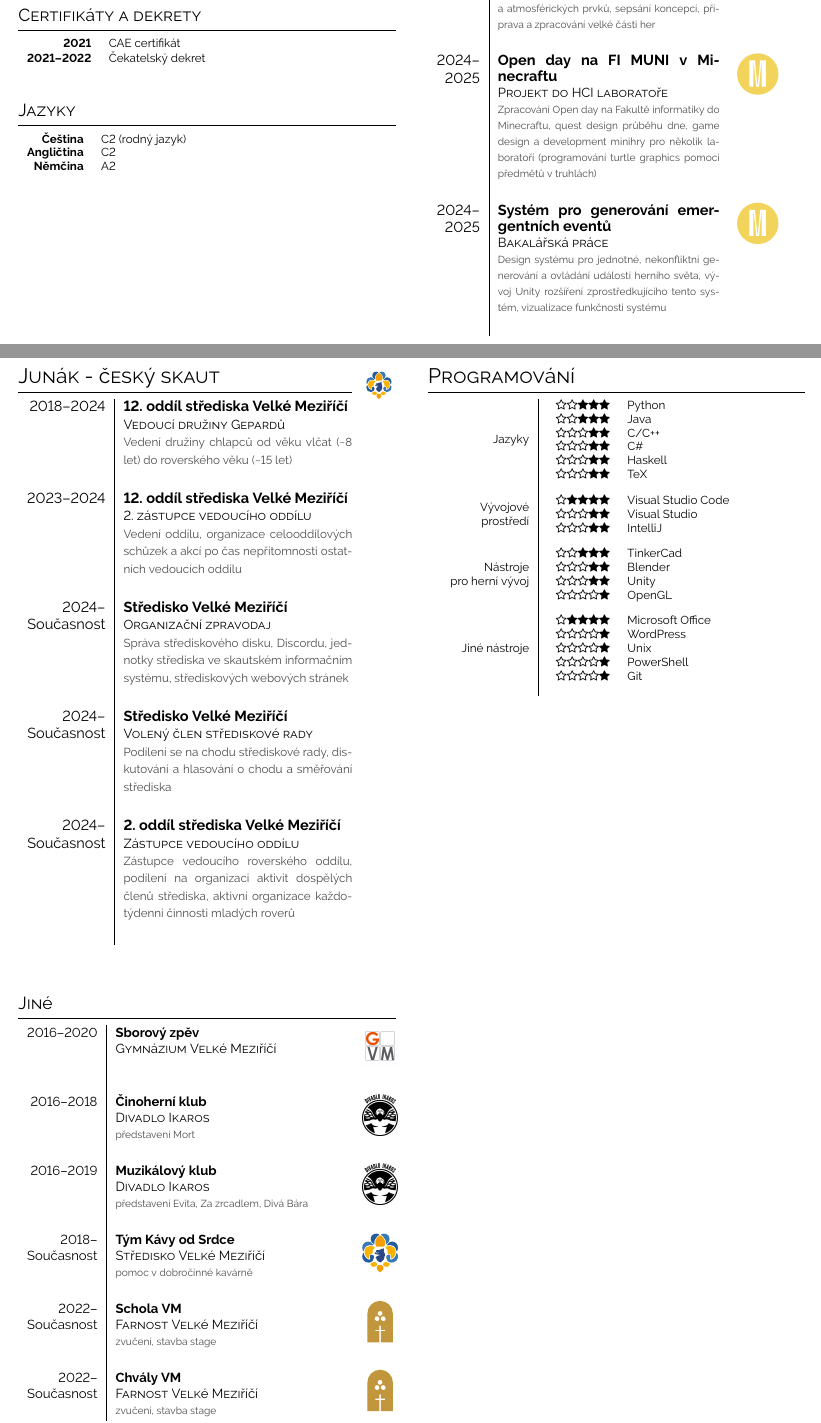
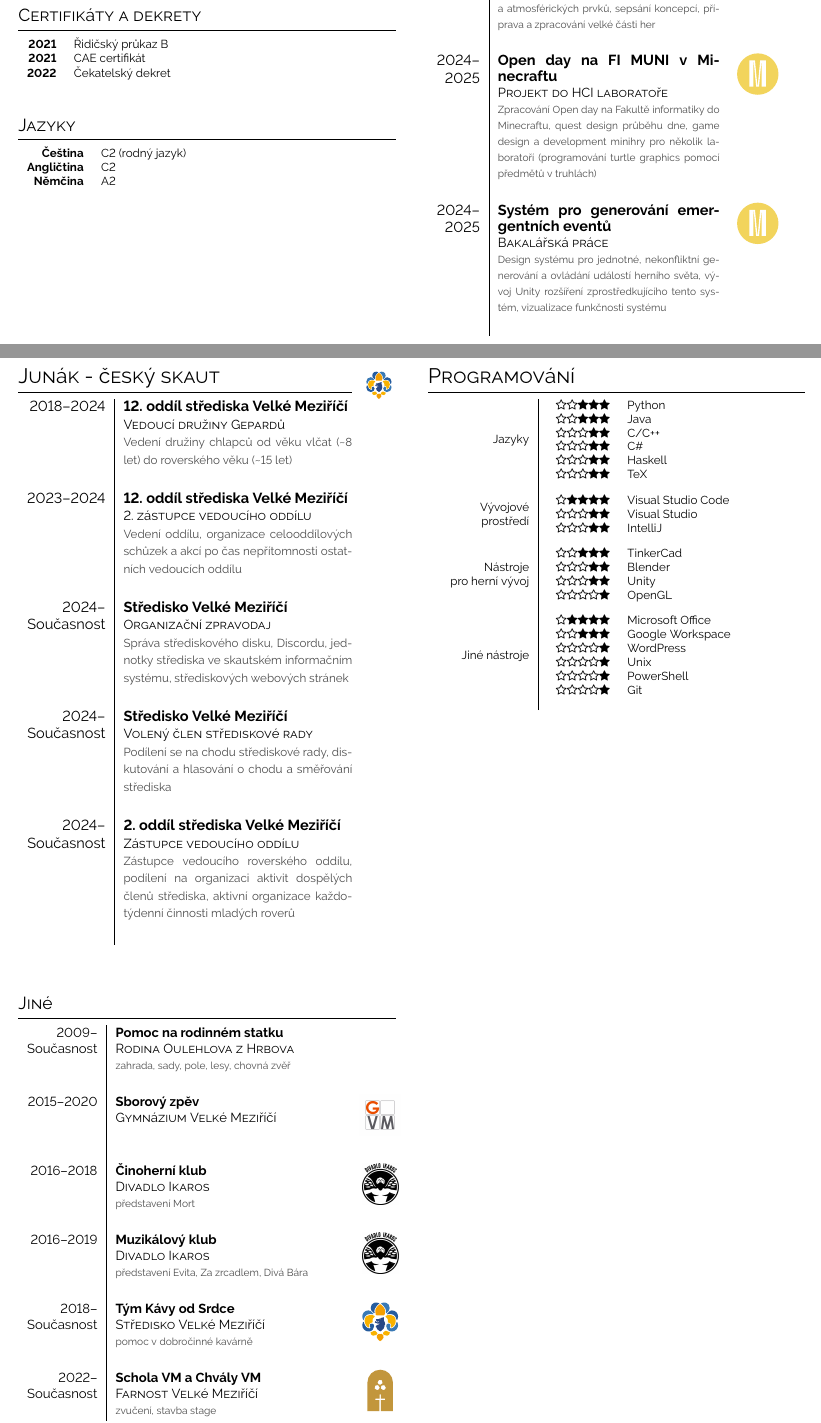
Before and after one commit to Dominik-Exolotl/Curriculum-vit---Dominik-Oulehla, a LaTeX CV (main.tex): two parts of pages 1 and 2 of 2, joined at a grey line, cut so that both start at the same text. Compiled offline with pdfLaTeX.

Commit message:
Minor info changes (drivers license, homestead help, date fixing)

```diff
--- a/main.tex
+++ b/main.tex
@@ -133,8 +133,9 @@
 \begin{minipage}[t]{\leftcolwidth}
     \section*{\large{Certifikáty a dekrety}}
     \begin{tabular}{>{\footnotesize\bfseries}r >{\footnotesize}p{0.55\textwidth}}
+        2021 & Řidičský průkaz B \\
         2021 & CAE certifikát \\
-        2021--2022 & Čekatelský dekret \\
+        2022 & Čekatelský dekret
     \end{tabular}
     \bigskip
 
@@ -173,12 +174,12 @@
     \section*{\large{Jiné}}
     \small
     \begin{tabular}{r| p{0.6\textwidth} c}
-        \cveventtinydescr{{2016--2020}}{Sborový zpěv}{Gymnázium Velké Meziříčí}{}{graphics/gvm-logo-RGB.jpg} \\
+        \cveventtinydescr{\makecell[tr]{2009--\\Současnost}}{Pomoc na rodinném statku}{Rodina Oulehlova z Hrbova}{zahrada, sady, pole, lesy, chovná zvěř}{graphics/blank.png}\\
+        \cveventtinydescr{{2015--2020}}{Sborový zpěv}{Gymnázium Velké Meziříčí}{}{graphics/gvm-logo-RGB.jpg} \\
         \cveventtinydescr{{2016--2018}}{Činoherní klub}{Divadlo Ikaros}{představení Mort}{graphics/ikaros.jpg} \\
         \cveventtinydescr{{2016--2019}}{Muzikálový klub}{Divadlo Ikaros}{představení Evita, Za zrcadlem, Divá Bára}{graphics/ikaros.jpg} \\
         \cveventtinydescr{\makecell[tr]{2018--\\Současnost}}{Tým Kávy od Srdce}{Středisko Velké Meziříčí}{pomoc v dobročinné kavárně}{svg-inkscape/SKAUT_netext_barva_svg-tex.pdf} \\
-        \cveventtinydescr{\makecell[tr]{2022--\\Současnost}}{Schola VM}{Farnost Velké Meziříčí}{zvučení, stavba stage}{svg-inkscape/farnost_VM_svg-tex.pdf} \\
-        \cveventtinydescr{\makecell[tr]{2022--\\Současnost}}{Chvály VM}{Farnost Velké Meziříčí}{zvučení, stavba stage}{svg-inkscape/farnost_VM_svg-tex.pdf}
+        \cveventtinydescr{\makecell[tr]{2022--\\Současnost}}{Schola VM a Chvály VM}{Farnost Velké Meziříčí}{zvučení, stavba stage}{svg-inkscape/farnost_VM_svg-tex.pdf} \\
     \end{tabular}
 \end{minipage}
 }
@@ -228,6 +229,7 @@
         \makecell[cr]{Jiné nástroje} & \makecell[tr]{
             \begin{skillsection}{\rightcolwidth}
                 \cvitem{\faStarO\faStar\faStar\faStar\faStar}{Microsoft Office}
+                \cvitem{\faStarO\faStarO\faStar\faStar\faStar}{Google Workspace}
                 \cvitem{\faStarO\faStarO\faStarO\faStarO\faStar}{WordPress}
                 \cvitem{\faStarO\faStarO\faStarO\faStarO\faStar}{Unix}
                 \cvitem{\faStarO\faStarO\faStarO\faStarO\faStar}{PowerShell}
```
Also changed, not shown: main.pdf, 1 other file.
